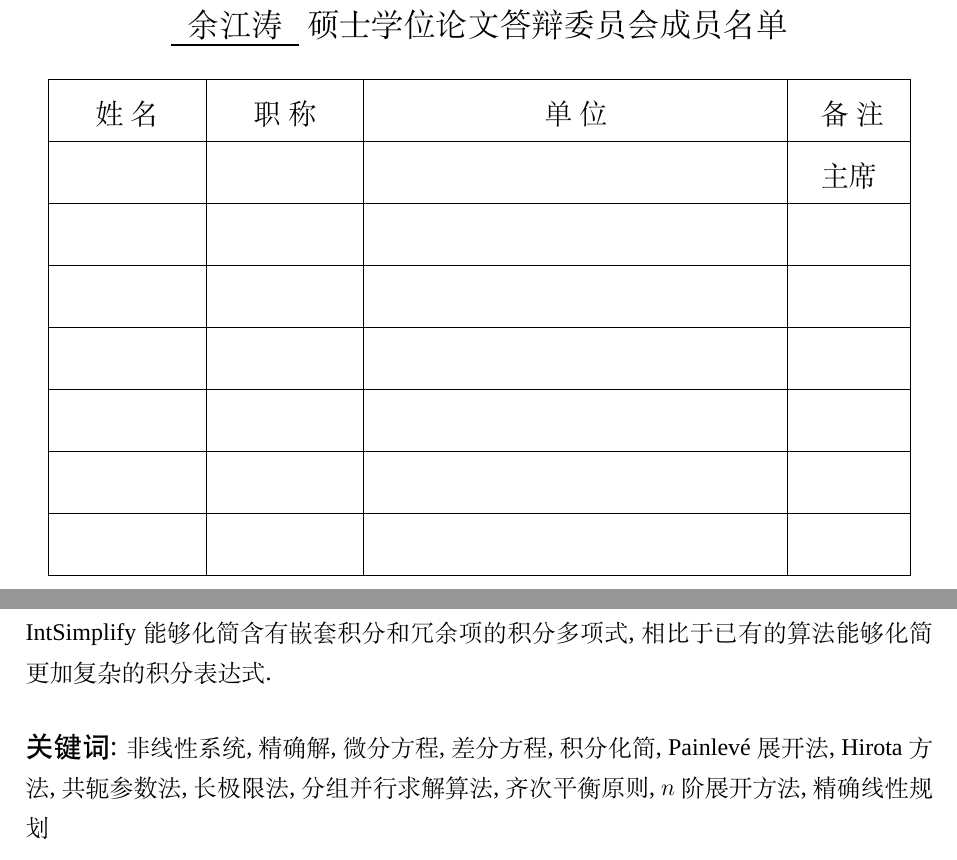
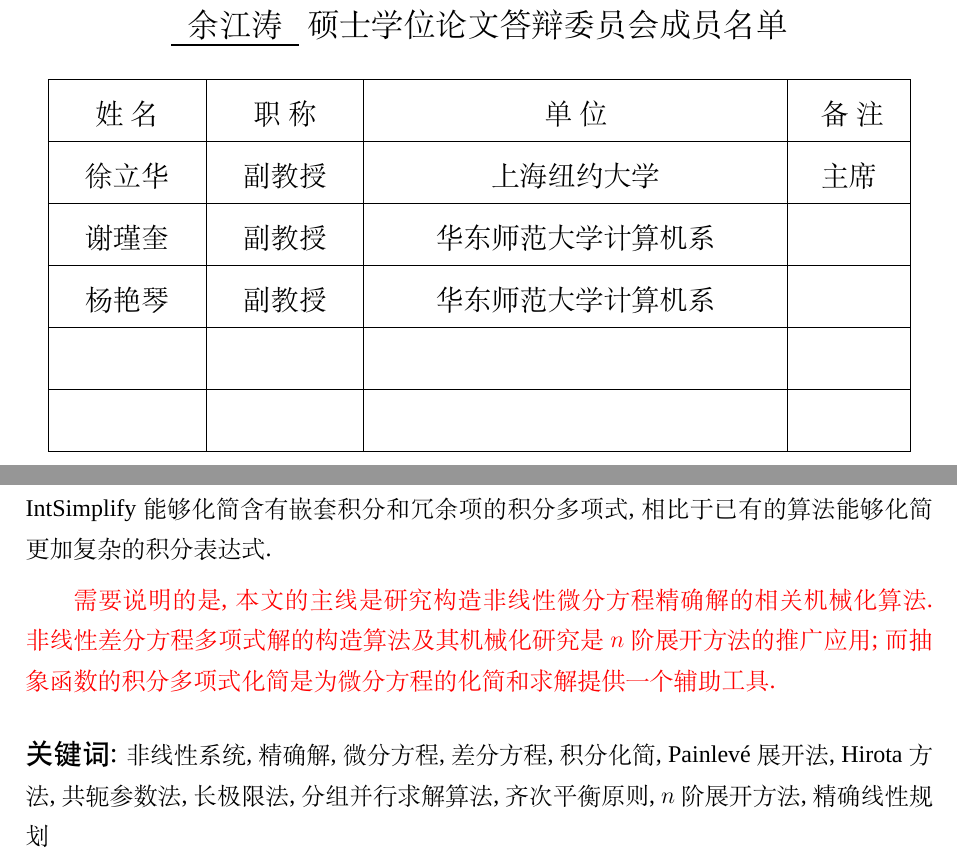
Before and after one commit to yu961549745/ECNU_Paper, a LaTeX thesis (paper/paper.tex, which reads paper/info/Committee.tex, paper/info/abs_cn.tex): two parts of pages 7 and 10 of 118, joined at a grey line, cut so that both start at the same text. Compiled offline with XeLaTeX; a missing font is replaced by an installed copy or a similar font.

Commit message:
先随便改改文章, 之后再根据盲审意见改改

```diff
--- a/paper/info/Committee.tex
+++ b/paper/info/Committee.tex
@@ -13,11 +13,9 @@
 \begin{tabular}{|c|c|c|c|} \hline
 ~~~~~姓~名~~~~~ & ~~~~~职~称~~~~~ & \hspace{6em}单~位\hspace{6em} & ~~~备~注~~~\\
 \hline
-  &       &     & 主席  \\ \hline
-  &       &     &       \\ \hline
-  &       &     &       \\ \hline
-  &       &     &       \\ \hline
-  &       &     &       \\ \hline
+  徐立华 & 副教授 & 上海纽约大学    & 主席  \\ \hline
+  谢瑾奎 & 副教授 & 华东师范大学计算机系    &       \\ \hline
+  杨艳琴 & 副教授 & 华东师范大学计算机系    &       \\ \hline
   &       &     &       \\ \hline
   &       &     &       \\ \hline
 \end{tabular}
--- a/paper/info/abs_cn.tex
+++ b/paper/info/abs_cn.tex
@@ -20,6 +20,8 @@ Hirota 方法是求解非线性微分方程的一种有效方法, 基于 Hirota
 
 因为在非线性微分方程的求解过程中往往需要进行积分表达式的化简, 本文将非线性积分化简作为一个具有挑战性的问题进行研究. 首先, 本文建立了一个代数系统将关于抽象函数的积分多项式视为标准积分项的线性组合. 然后, 基于导数的乘法规则, 设计了一个递归算法来寻找所有的二项合并规则. 最后, 基于这些规则将化简问题转化为一个精确线性规划问题进行求解, 实现了非线性积分表达式化简的软件包 IntSimplify.  IntSimplify能够化简含有嵌套积分和冗余项的积分多项式, 相比于已有的算法能够化简更加复杂的积分表达式.
 
+\red{需要说明的是, 本文的主线是研究构造非线性微分方程精确解的相关机械化算法. 非线性差分方程多项式解的构造算法及其机械化研究是$n$阶展开方法的推广应用; 而抽象函数的积分多项式化简是为微分方程的化简和求解提供一个辅助工具.}
+
 \bigskip
 
 \noindent{\zihao{4}\heiti 关键词:}
```
Also changed, not shown: paper/chapter/ch04.tex (+5 -5 lines), paper/info/abs_en.tex (+1 -1 lines).
